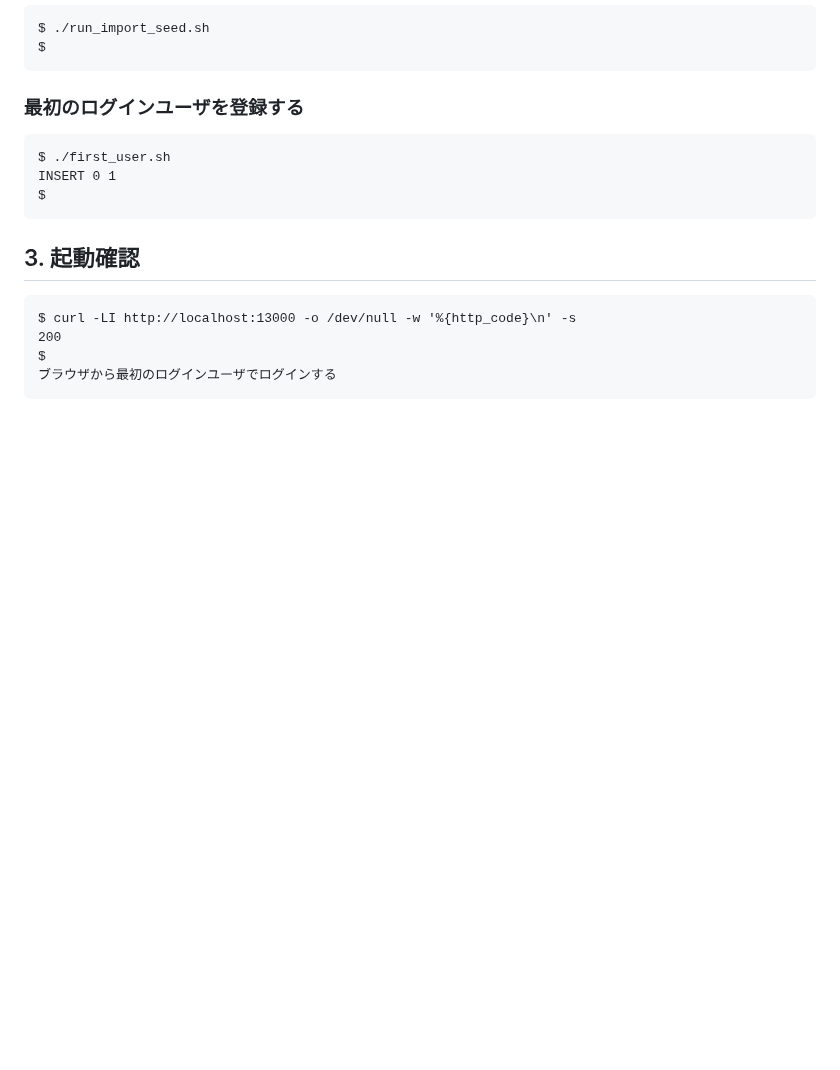
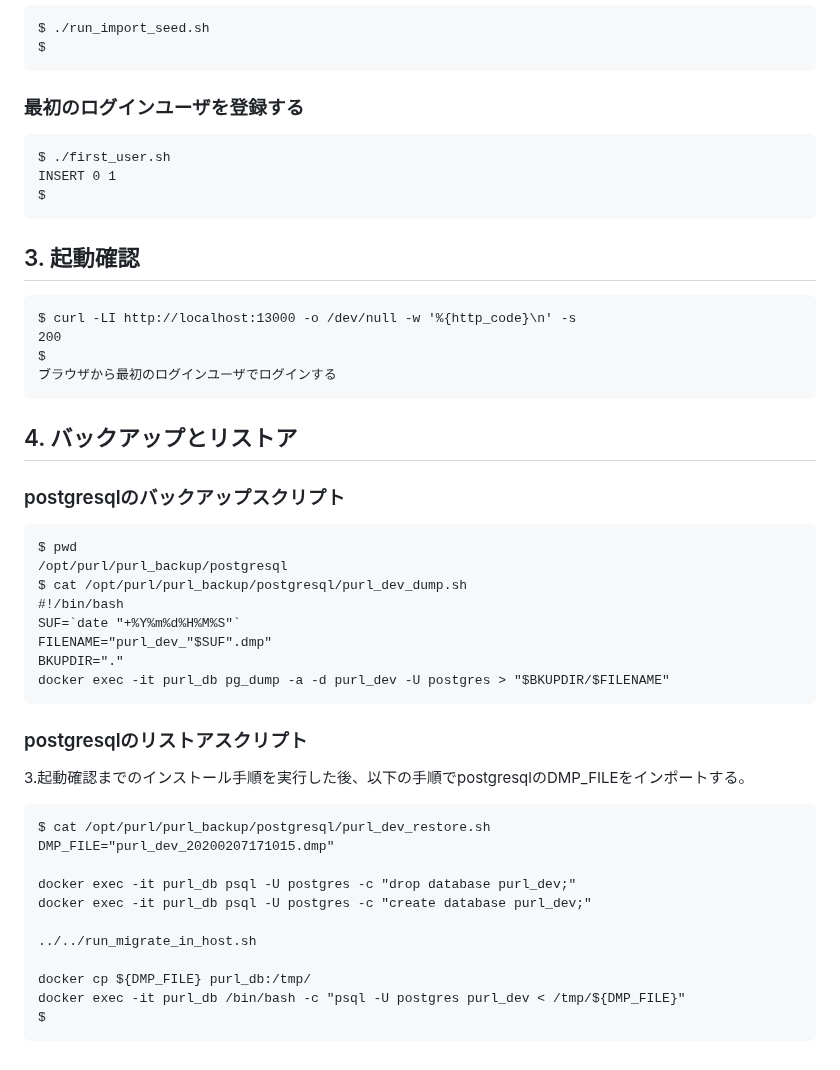
Before and after one commit to mitsuhashi/purl, a Markdown page: README.md, the part around the change. GitHub-like rendering; blank space fills up the shorter version.

````diff
--- a/README.md
+++ b/README.md
@@ -340,3 +340,31 @@ $ curl -LI http://localhost:13000 -o /dev/null -w '%{http_code}\n' -s
 $
 ブラウザから最初のログインユーザでログインする
 ```
+
+## 4. バックアップとリストア
+### postgresqlのバックアップスクリプト
+```
+$ pwd
+/opt/purl/purl_backup/postgresql
+$ cat /opt/purl/purl_backup/postgresql/purl_dev_dump.sh
+#!/bin/bash
+SUF=`date "+%Y%m%d%H%M%S"`
+FILENAME="purl_dev_"$SUF".dmp"
+BKUPDIR="."
+docker exec -it purl_db pg_dump -a -d purl_dev -U postgres > "$BKUPDIR/$FILENAME"
+```
+### postgresqlのリストアスクリプト
+3.起動確認までのインストール手順を実行した後、以下の手順でpostgresqlのDMP_FILEをインポートする。
+```
+$ cat /opt/purl/purl_backup/postgresql/purl_dev_restore.sh
+DMP_FILE="purl_dev_20200207171015.dmp"
+
+docker exec -it purl_db psql -U postgres -c "drop database purl_dev;"
+docker exec -it purl_db psql -U postgres -c "create database purl_dev;"
+
+../../run_migrate_in_host.sh
+
+docker cp ${DMP_FILE} purl_db:/tmp/
+docker exec -it purl_db /bin/bash -c "psql -U postgres purl_dev < /tmp/${DMP_FILE}"
+$
+```
````
